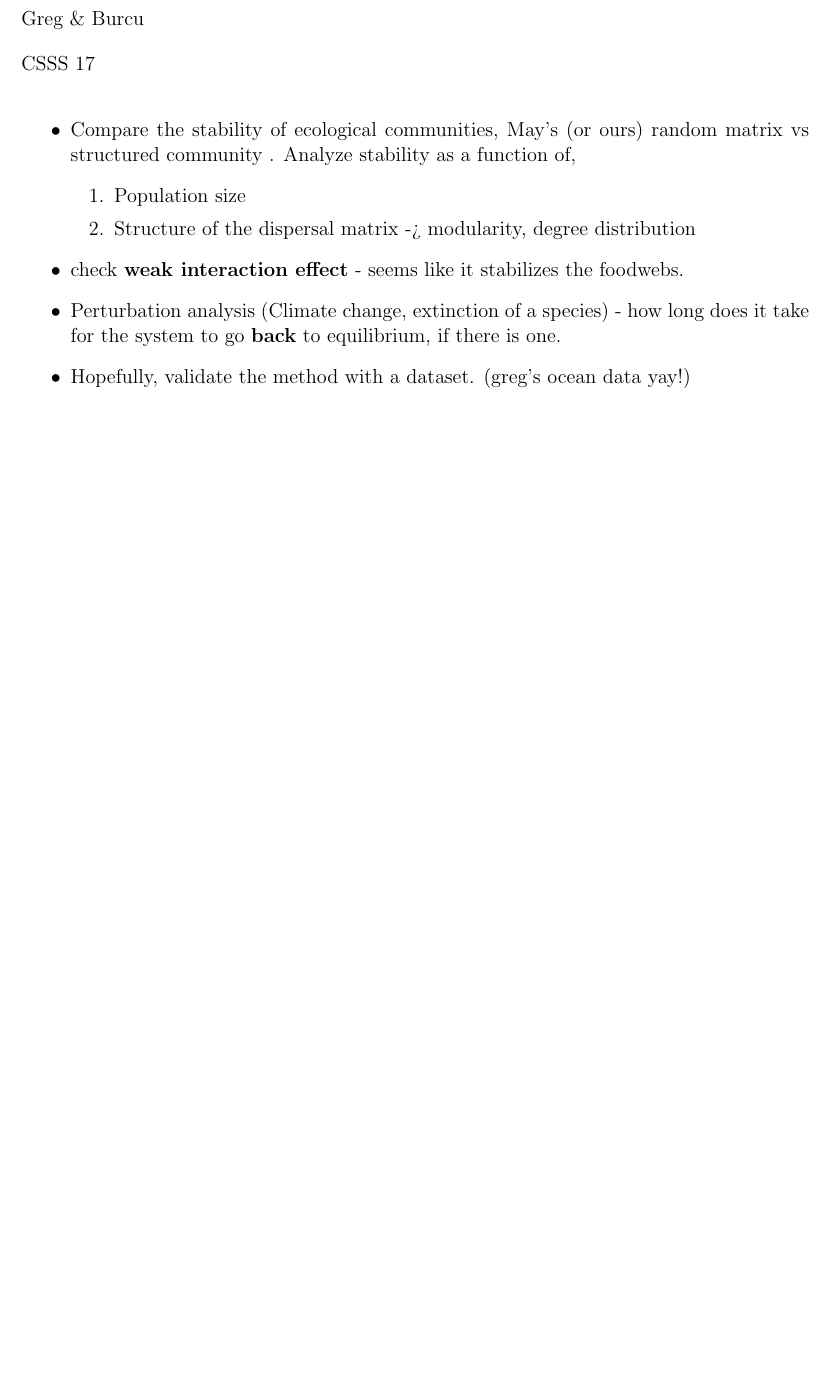
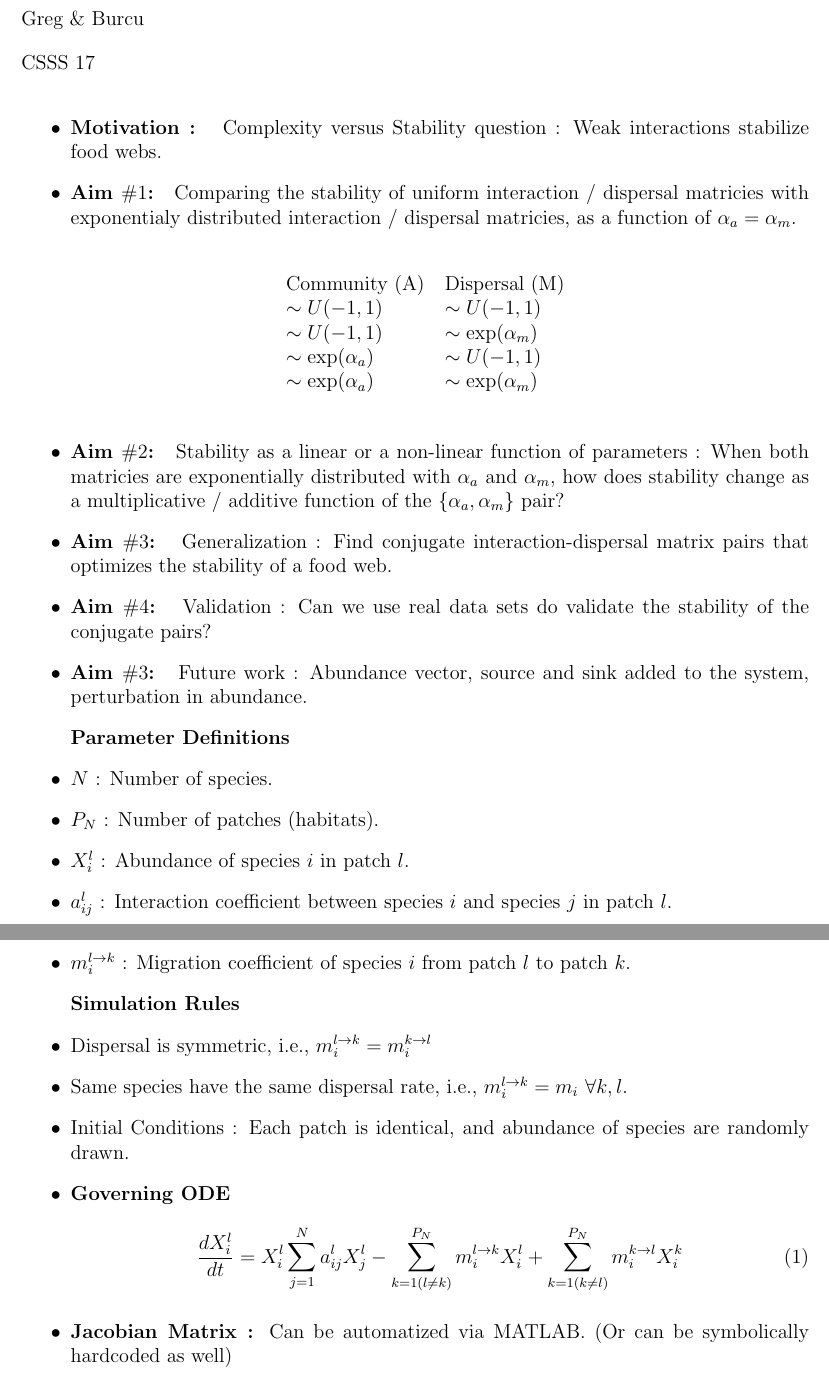
Before and after one commit to burcutepekule/CSSS17, a LaTeX document (draft.tex): part of the page before the commit and two parts of pages 1 and 2 of 2 after it, the two joined at a grey line, cut so that both start at the same text, the shorter picture padded with empty space. Compiled offline with pdfLaTeX.

Commit message:
fixed the draft a bit

```diff
--- a/draft.tex
+++ b/draft.tex
@@ -57,15 +57,43 @@ CSSS 17
 \end{flushleft}
 
 \begin{itemize}
-\item Compare the stability of ecological communities, May's (or ours) random matrix vs structured community . Analyze stability as a function of,
+
+\item \textbf{Motivation : } Complexity versus Stability question : Weak interactions stabilize food webs.
+\item \textbf{Aim $\#1$: } Comparing the stability of uniform interaction / dispersal matricies with exponentialy distributed interaction / dispersal matricies, as a function of $\alpha_a = \alpha_m$.
+\end{itemize}
+\begin{table}[!h]
+\centering
+\begin{tabular}{lll}
+ & Community (A) & Dispersal (M)  \\
+ & $\sim U(-1,1)$ & $\sim U(-1,1)$  \\
+ & $\sim U(-1,1)$ & $\sim \exp(\alpha_m)$  \\
+ & $\sim \exp(\alpha_a)$ & $\sim U(-1,1)$  \\
+ & $\sim \exp(\alpha_a)$ & $\sim \exp(\alpha_m)$
+\end{tabular}
+\end{table}
 \begin{itemize}
-\item [1.] Population size
-\item [2.] Structure of the dispersal matrix -> modularity, degree distribution
-\end{itemize}
-\item check \textbf{weak interaction effect} - seems like it stabilizes the foodwebs.
-\item Perturbation analysis (Climate change, extinction of a species) - how long does it take for the system to go \textbf{back} to equilibrium, if there is one.
-\item Hopefully, validate the method with a dataset. (greg's ocean data yay!)
+\item \textbf{Aim $\#2$: } Stability as a linear or a non-linear function of parameters : When both matricies are exponentially distributed with $\alpha_a$ and $\alpha_m$, how does stability change as a multiplicative / additive function of the $\{\alpha_a,\alpha_m\}$ pair?
+\item \textbf{Aim $\#3$: } Generalization : Find conjugate interaction-dispersal matrix pairs that optimizes the stability of a food web.
+\item \textbf{Aim $\#4$: } Validation : Can we use real data sets do validate the stability of the conjugate pairs?
+\item \textbf{Aim $\#3$: } Future work :  Abundance vector, source and sink added to the system, perturbation in abundance.
+\item [] \textbf{Parameter Definitions}
+\item $N$ : Number of species.
+\item $P_N$ : Number of patches (habitats).
+\item $X_{i}^{l}$ : Abundance of species $i$ in patch $l$.
+\item $a_{ij}^{l}$ : Interaction coefficient between species $i$ and species $j$ in patch $l$.
+\item $m_{i}^{l \rightarrow k}$ : Migration coefficient of species $i$ from patch $l$ to patch $k$.
+\item [] \textbf{Simulation Rules}
+\item Dispersal is symmetric, i.e.,  $m_{i}^{l \rightarrow k}=m_{i}^{k \rightarrow l}$
+\item Same species have the same dispersal rate, i.e., $m_{i}^{l \rightarrow k} = m_{i}\,\, \forall k, l.$
+\item Initial Conditions : Each patch is identical, and abundance of species are randomly drawn.
+\item \textbf{Governing ODE}
+\begin{align}
+\frac{dX_{i}^{l}}{dt} = X_{i}^{l}\sum_{j=1}^{N}a_{ij}^{l}X_{j}^{l} - \sum_{k=1 (l \neq k)}^{P_N}m_{i}^{l \rightarrow k} X_{i}^{l}+ \sum_{k=1 (k \neq l)}^{P_N}m_{i}^{k \rightarrow l}X_{i}^{k}
+\end{align}
+\item \textbf{Jacobian Matrix : }Can be automatized via MATLAB. (Or can be symbolically hardcoded as well)
 \end{itemize}
 
 
+
+
 \end{document}
```
Also changed, not shown: draft.pdf, useful papers/Individual dispersal, landscape connectivity and ecological networks.pdf (added), draft.tex (2 more changed lines), 3 other files.
